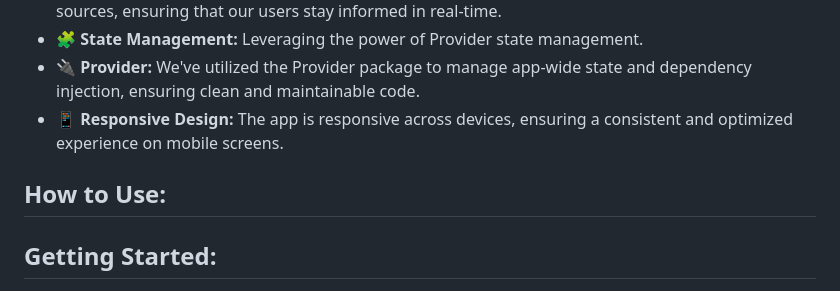
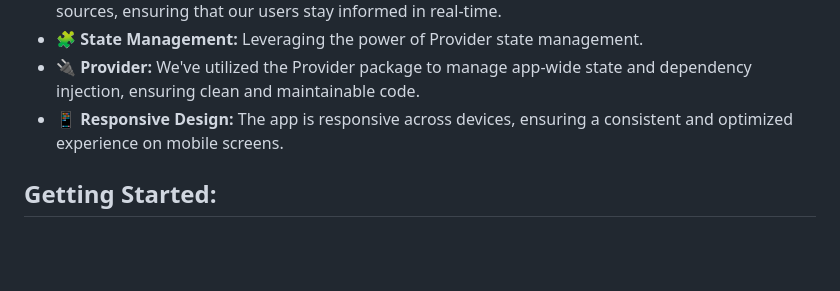
Before and after one commit to ibrahimelseginy/News, a Markdown page: README.md, the part around the change. GitHub-like rendering; blank space fills up the shorter version.

```diff
--- a/README.md
+++ b/README.md
@@ -9,8 +9,6 @@ This project is your gateway to a dynamic news experience, offering users access
 - 🧩 **State Management:** Leveraging the power of Provider state management.
 - 🔌 **Provider:** We've utilized the Provider package to manage app-wide state and dependency injection, ensuring clean and maintainable code.
 - 📱 **Responsive Design:** The app is responsive across devices, ensuring a consistent and optimized experience on mobile screens.
-
-## How to Use:
 
 ## Getting Started:
 
```
